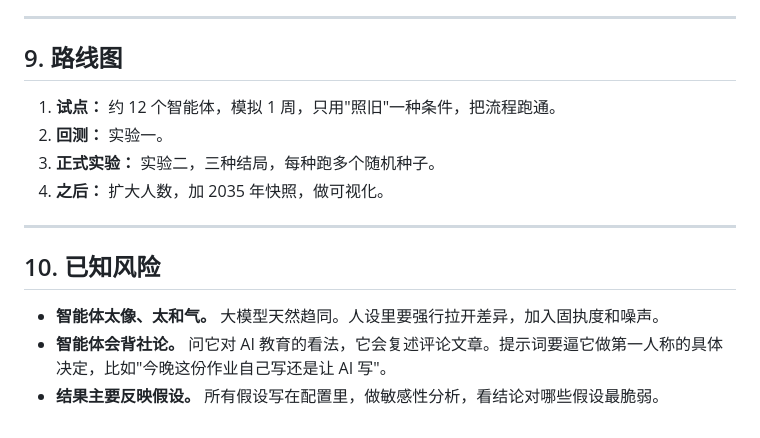
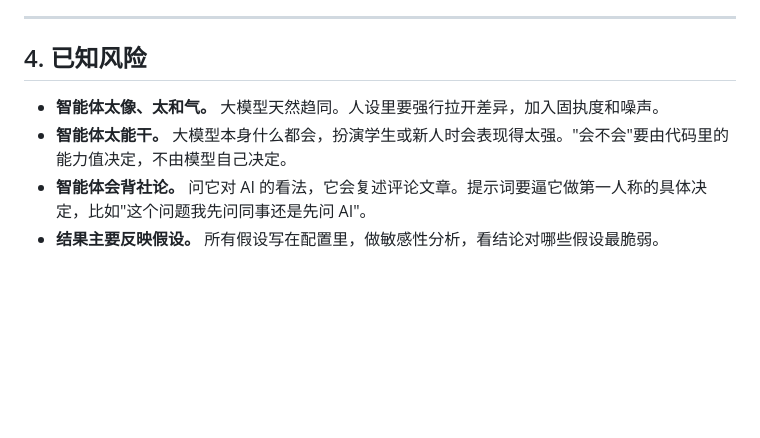
Before and after one commit to HelenaShumanWang/SimulateFuture, a Markdown page: README.md, the part around one of its changes. Drawn GitHub-style; blank space fills up the shorter version.

```diff
--- a/README.md
+++ b/README.md
@@ -133,17 +42,9 @@ AI 最先拆掉的是第一件，接着动摇第二件。第三、第四件 AI
 
 ---
 
-## 9. 路线图
-
-1. **试点：** 约 12 个智能体，模拟 1 周，只用"照旧"一种条件，把流程跑通。
-2. **回测：** 实验一。
-3. **正式实验：** 实验二，三种结局，每种跑多个随机种子。
-4. **之后：** 扩大人数，加 2035 年快照，做可视化。
-
----
-
-## 10. 已知风险
+## 4. 已知风险
 
 - **智能体太像、太和气。** 大模型天然趋同。人设里要强行拉开差异，加入固执度和噪声。
-- **智能体会背社论。** 问它对 AI 教育的看法，它会复述评论文章。提示词要逼它做第一人称的具体决定，比如"今晚这份作业自己写还是让 AI 写"。
+- **智能体太能干。** 大模型本身什么都会，扮演学生或新人时会表现得太强。"会不会"要由代码里的能力值决定，不由模型自己决定。
+- **智能体会背社论。** 问它对 AI 的看法，它会复述评论文章。提示词要逼它做第一人称的具体决定，比如"这个问题我先问同事还是先问 AI"。
 - **结果主要反映假设。** 所有假设写在配置里，做敏感性分析，看结论对哪些假设最脆弱。
```
Also changed, not shown: other parts of README.md (+14 -105 lines), docs/early-career.md (added, +134 -0 lines), docs/university.md (added, +116 -0 lines).
